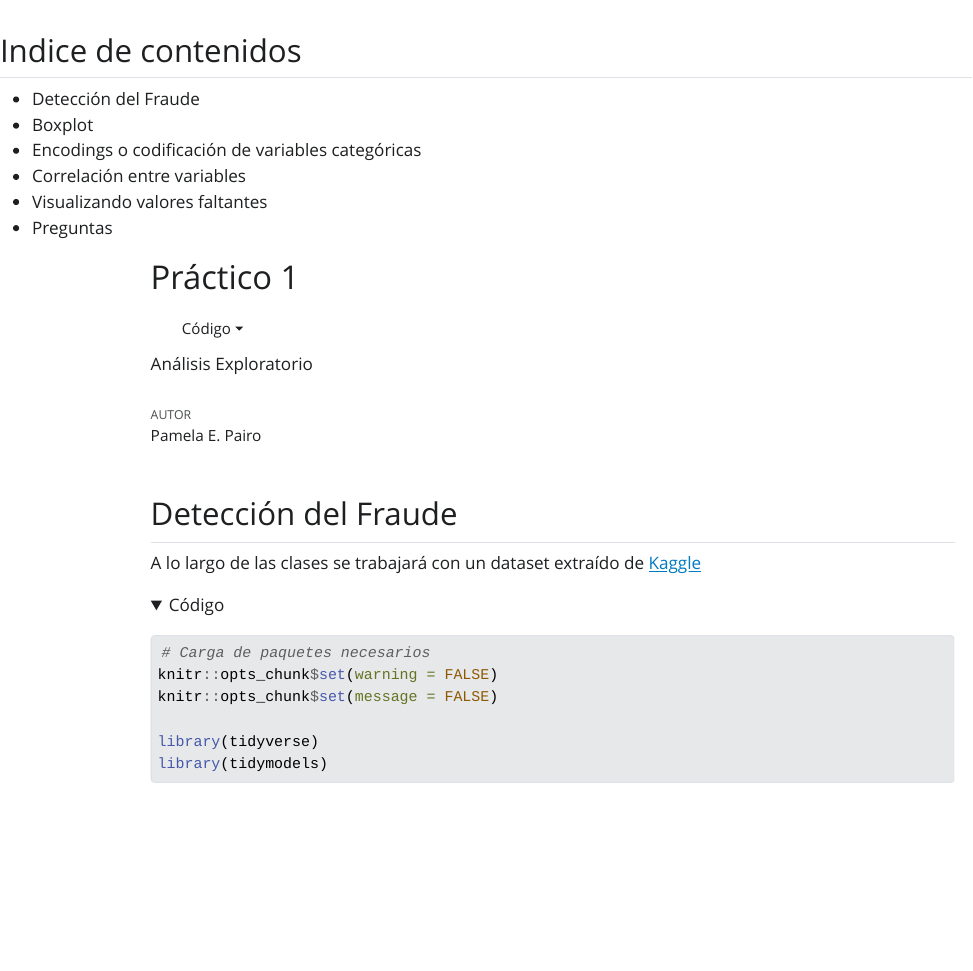
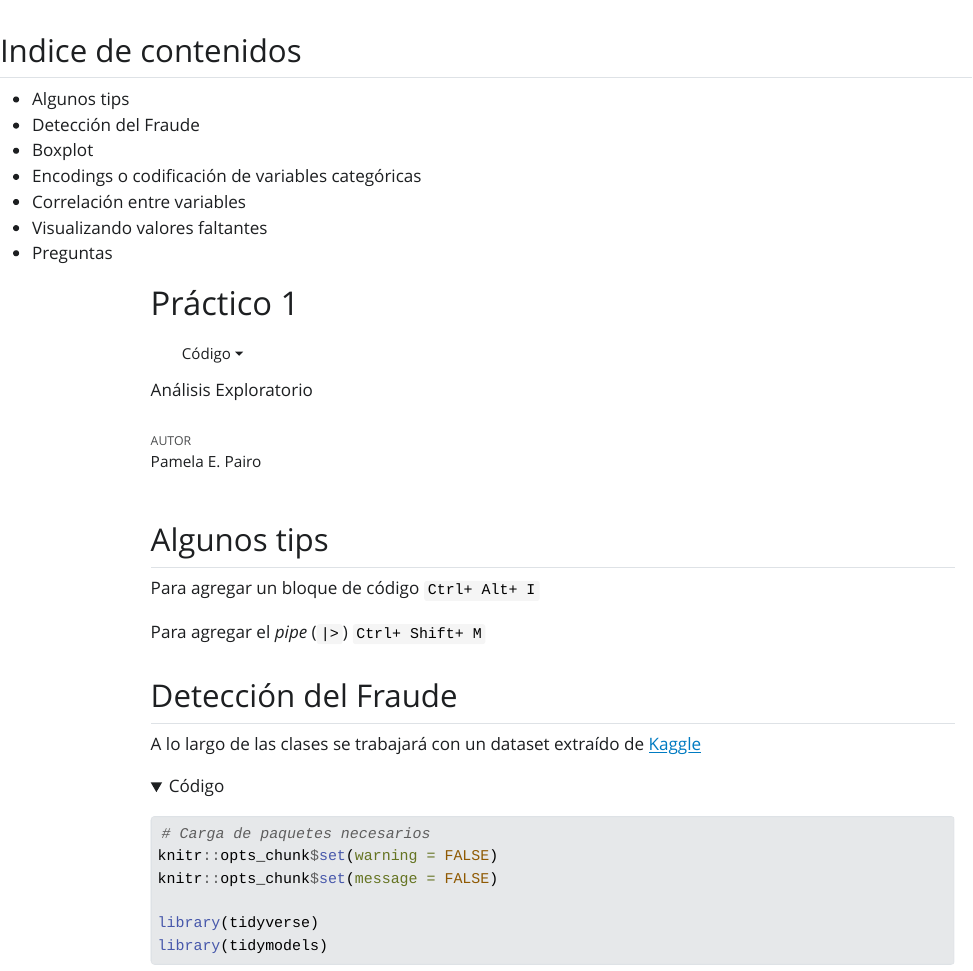
Before and after one commit to PamelaPairo/clases_pda, a Quarto document (ML/01_tp.qmd): the page in a window 1100 px wide, from its top. The pictures show the output file ML/01_tp.html that the author committed with the source, opened offline; Quarto's library style sheets are replaced by a plain one without menus.

Commit message:
algunos tips

```diff
--- a/ML/01_tp.qmd
+++ b/ML/01_tp.qmd
@@ -12,6 +12,12 @@ format:
     toc: true
     toc-location: left
 ---
+
+## Algunos tips
+
+Para agregar un bloque de código `Ctrl+ Alt+ I`
+
+Para agregar el _pipe_ (` |> `) `Ctrl+ Shift+ M`
 
 ## Detección del Fraude
 
```
Also changed, not shown: ML/01_tp.html.
